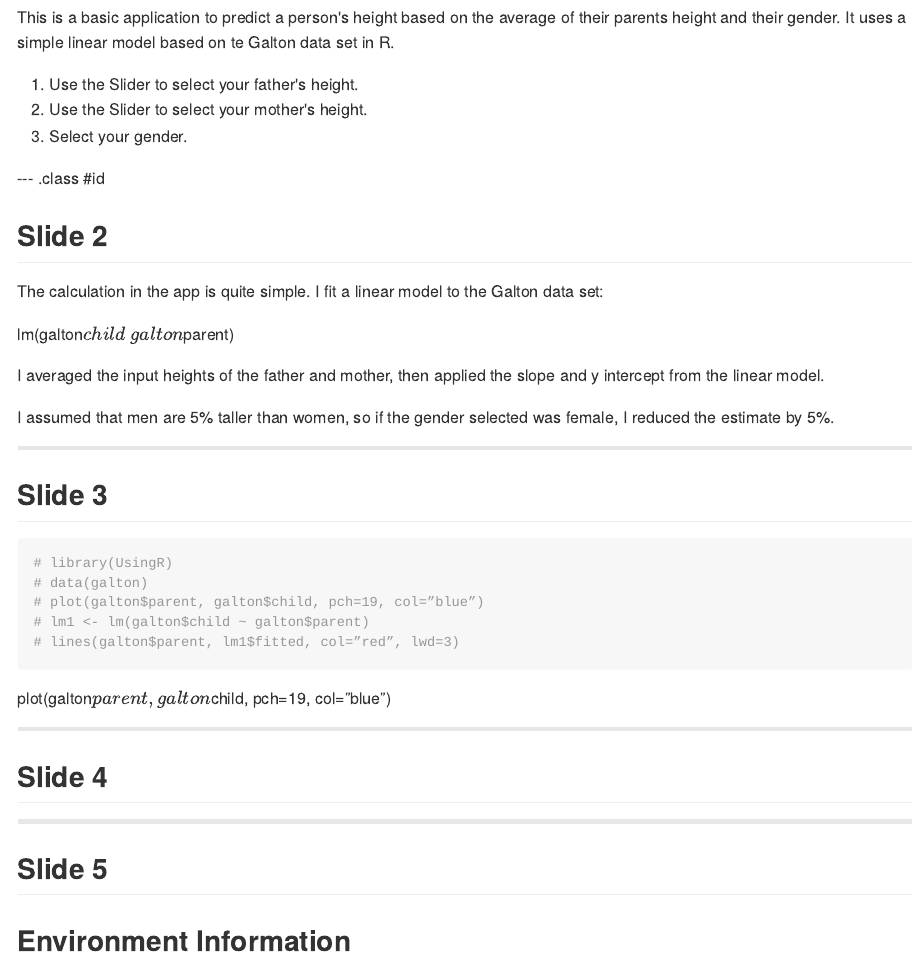
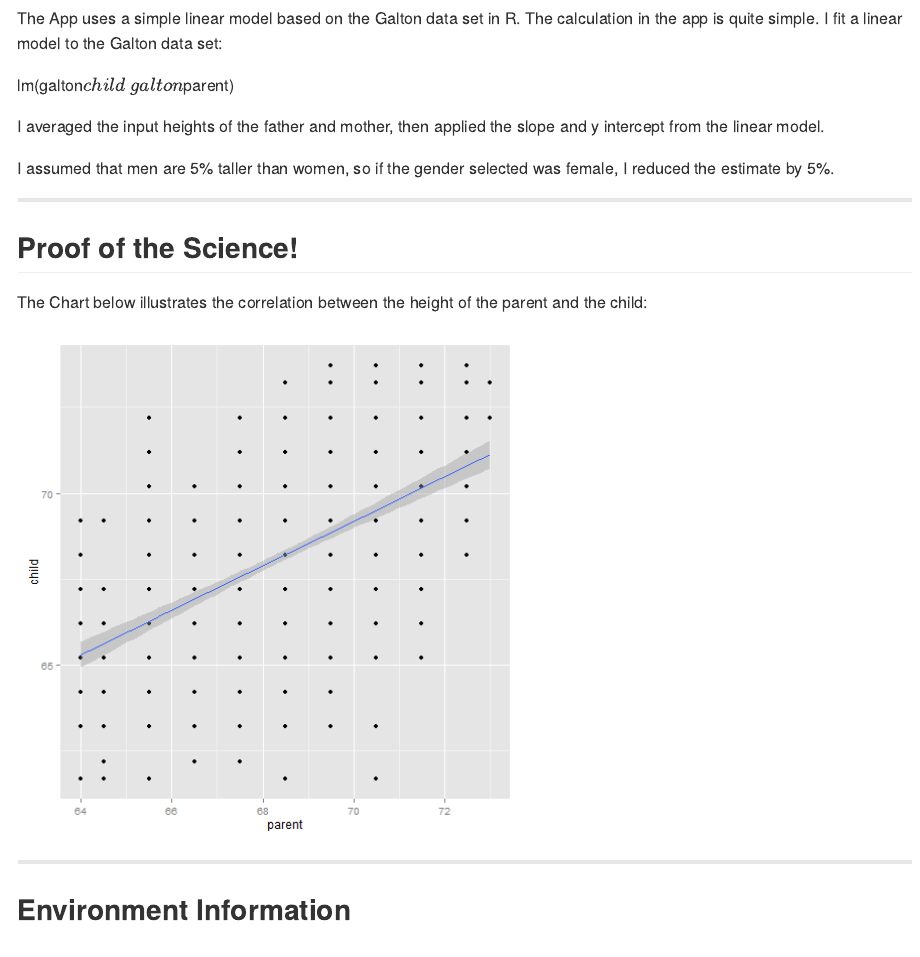
Before and after one commit to theperic/AssignmentPresentation, an R Markdown document (AppPitch.Rmd): the page in a window 1100 px wide, from 80 px down before the commit and from 1020 px down after it. The pictures show the output file AppPitch.md that the author committed with the source, drawn offline in the style of GitHub.

Commit message:
added impage

````diff
--- a/AppPitch.Rmd
+++ b/AppPitch.Rmd
@@ -13,14 +13,13 @@ knit        : slidify::knit2slides
 
 ## Using the Application
 
-This is a basic application to predict a person's height based on the average of their parents height and their gender.  It uses a simple linear model based on te Galton data set in R.
+This is a simple application to predict a person's height based on the average of their parents height and their gender.
 
 1. Use the Slider to select your father's height.
 2. Use the Slider to select your mother's height.
 3. Select your gender.
 
---- .class #id
+---
 
-## Slide 2
+## The Application
 
-The calculation in the app is quite simple.  I fit a linear model to the Galton data set:
@@ -27,3 +37,4 @@ The calculation in the app is quite simple.  I fit a linear model to the Galton
+The App uses a simple linear model based on the Galton data set in R. The calculation in the app is quite simple.  I fit a linear model to the Galton data set:
 
 lm(galton$child ~ galton$parent)
 
@@ -33,11 +44,9 @@ I assumed that men are 5% taller than women, so if the gender selected was femal
 
 ---
 
-## Slide 3
+## Proof of the Science!
 
-```{r}
-# library(UsingR)
-# data(galton)
-# plot(galton$parent, galton$child, pch=19, col=”blue”)
-# lm1 <- lm(galton$child ~ galton$parent)
-# lines(galton$parent, lm1$fitted, col=”red”, lwd=3)
+The Chart below illustrates the correlation between the height of the parent and the child:
+
+```{r echo=FALSE}
+    library(UsingR)
@@ -47,15 +61,10 @@ I assumed that men are 5% taller than women, so if the gender selected was femal
 
 ```
 
-plot(galton$parent, galton$child, pch=19, col=”blue”)
+
+
 
 ---
-
-## Slide 4
-
----
-
-## Slide 5
 
 ## Environment Information
 This application and document were built with:
````
Also changed, not shown: AppPitch.html, AppPitch.md, appimage.jpg (added), appimage.png (added), assets/fig/simple-plot-1.png (added), assets/fig/simple-plot-2.png (added), assets/fig/unnamed-chunk-1-1.png (added), n1.html (added), AppPitch.Rmd (16 more changed lines).
